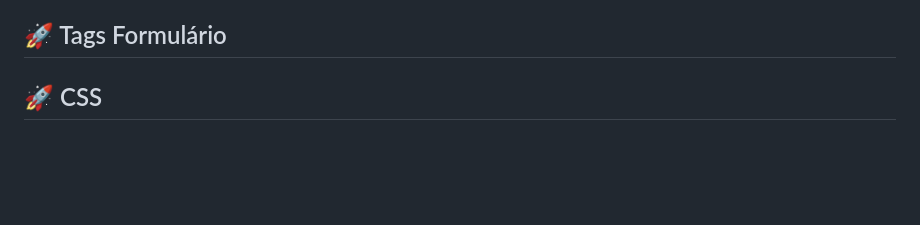
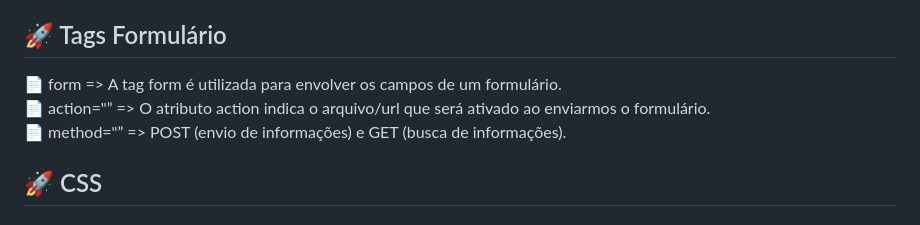
Before and after one commit to Programador-python/UC-II, a Markdown page: README.md, the part around the change. Drawn GitHub-style; blank space fills up the shorter version.

```diff
--- a/README.md
+++ b/README.md
@@ -41,6 +41,9 @@
 
 ## 🚀 Tags Formulário
 
+📄 form => A tag form é utilizada para envolver os campos de um formulário. <br>
+📄 action="” => O atributo action indica o arquivo/url que será ativado ao enviarmos o formulário. <br>
+📄 method="” => POST (envio de informações) e GET (busca de informações). <br>
 
 ## 🚀 CSS
 
```
